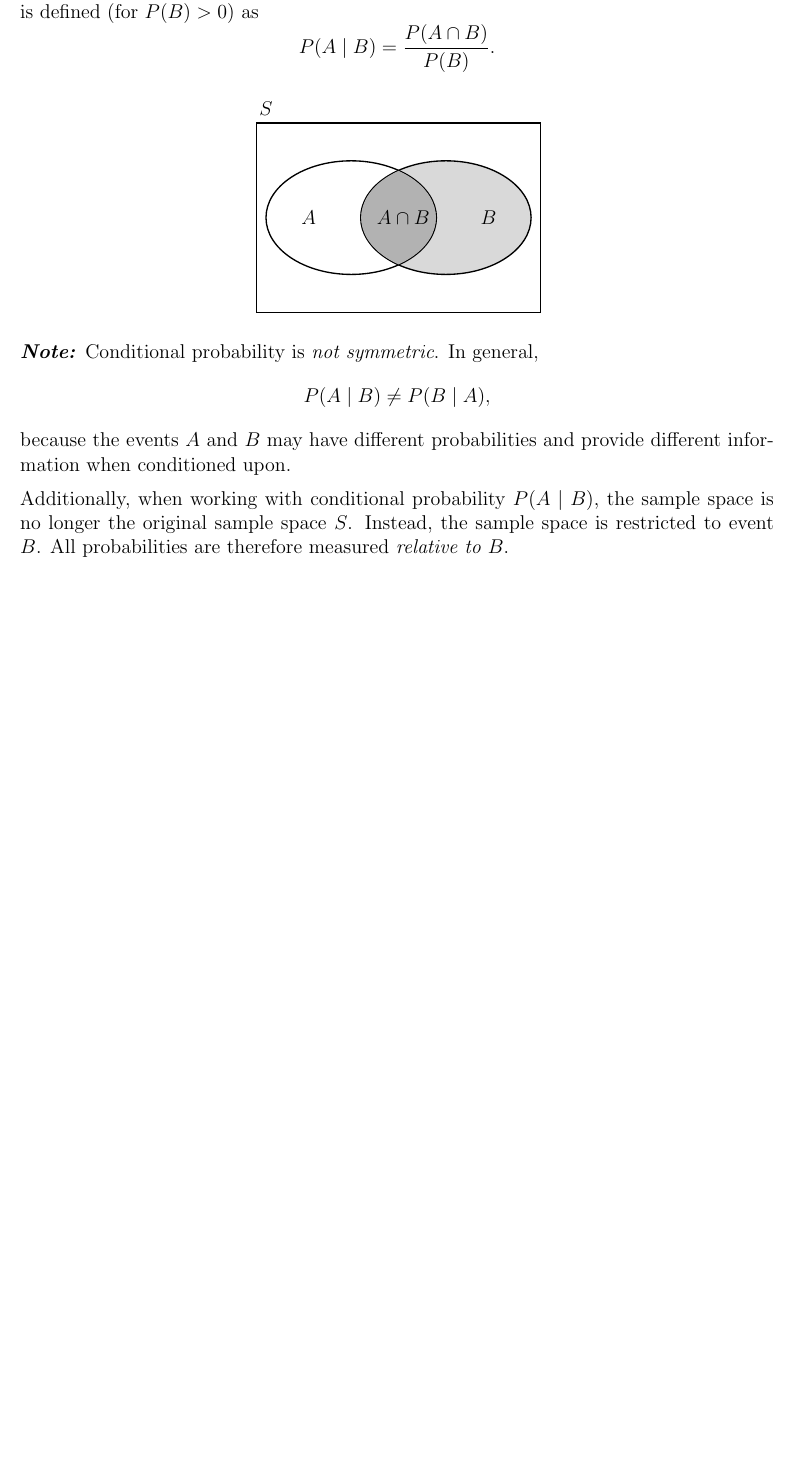
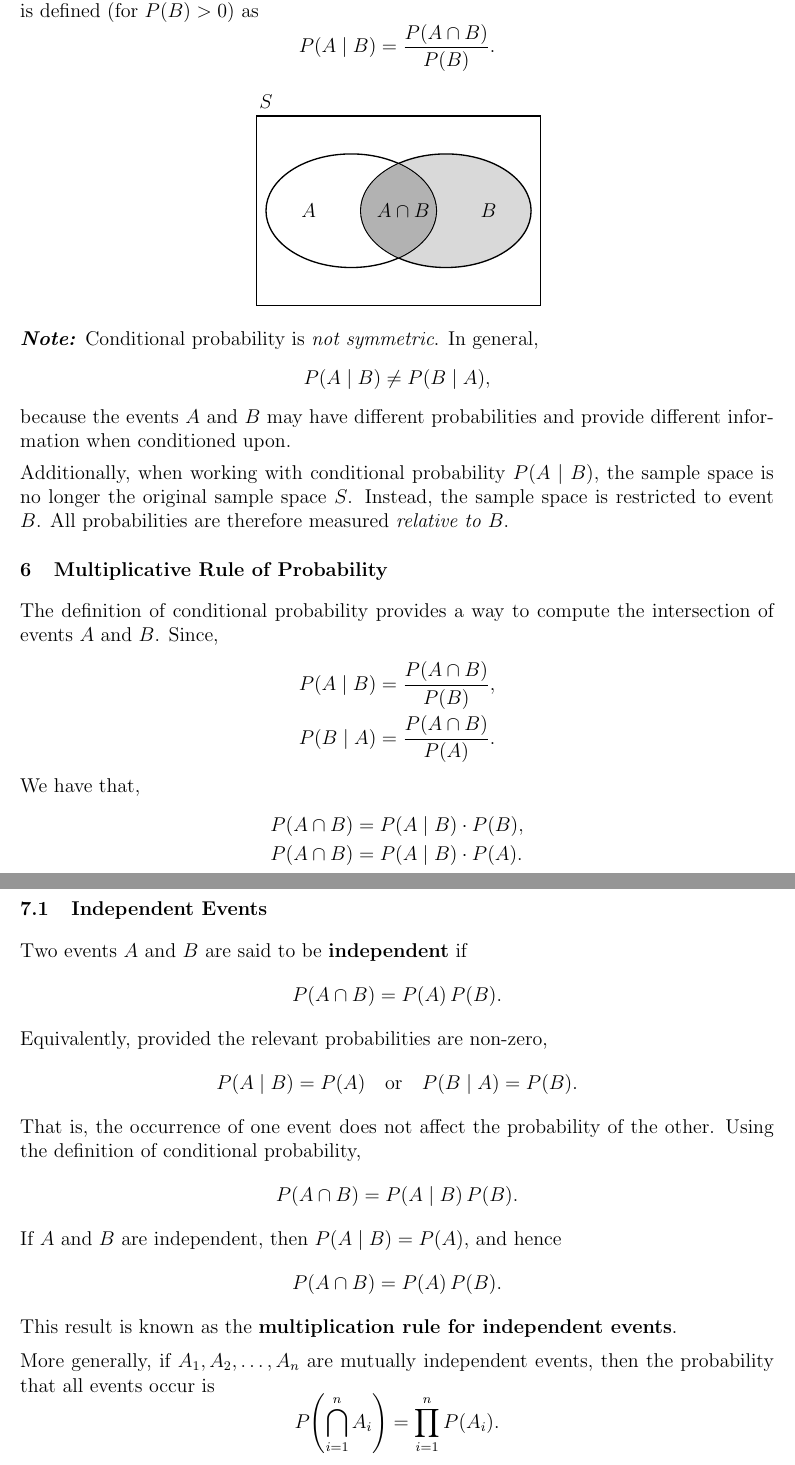
Before and after one commit to timothyckl/inf1004-stats-linalg, a LaTeX document (tex/notes/lecture-02.tex): part of page 4 of 8 before the commit and two parts of pages 4 and 5 of 7 after it, the two joined at a grey line, cut so that both start at the same text, the shorter picture padded with empty space. Compiled offline with pdfLaTeX.

Commit message:
docs: added product rule and indendent events sections

```diff
--- a/tex/notes/lecture-02.tex
+++ b/tex/notes/lecture-02.tex
@@ -222,6 +222,49 @@ Additionally, when working with conditional probability $P(A \mid B)$, the sampl
 \section{Multiplicative Rule of Probability}
+
+The definition of conditional probability provides a way to compute the intersection of events $A$ and $B$. Since,
+\begin{align*}
+	P(A \mid B) & = \frac{P(A \cap B)}{P(B)}, \\
+	P(B \mid A) & = \frac{P(A \cap B)}{P(A)}.
+\end{align*}
+
+We have that,
+\begin{align*}
+	P(A \cap B) & = P(A \mid B) \cdot P(B), \\
+	P(A \cap B) & = P(A \mid B) \cdot P(A).
+\end{align*}
 
 %------------------------------------------------------------
 \newpage
 \section{Independent and Mutually Exclusive Events}
 
+\subsection{Independent Events}
+
+Two events $A$ and $B$ are said to be \textbf{independent} if
+\[
+	P(A \cap B) = P(A)\,P(B).
+\]
+
+Equivalently, provided the relevant probabilities are non-zero,
+\[
+	P(A \mid B) = P(A)
+	\quad \text{or} \quad
+	P(B \mid A) = P(B).
+\]
+
+That is, the occurrence of one event does not affect the probability of the other. Using the definition of conditional probability,
+\[
+	P(A \cap B) = P(A \mid B)\,P(B).
+\]
+If $A$ and $B$ are independent, then $P(A \mid B) = P(A)$, and hence
+\[
+	P(A \cap B) = P(A)\,P(B).
+\]
+
+This result is known as the \textbf{multiplication rule for independent events}.
+
+\medskip
+
+More generally, if $A_1, A_2, \dots, A_n$ are mutually independent events, then the probability that all events occur is
+\[
+	P\!\left( \bigcap_{i=1}^{n} A_i \right)
+	= \prod_{i=1}^{n} P(A_i).
```
Also changed, not shown: pdf/notes/lecture-02.pdf, tex/notes/lecture-02.tex (33 more changed lines).
